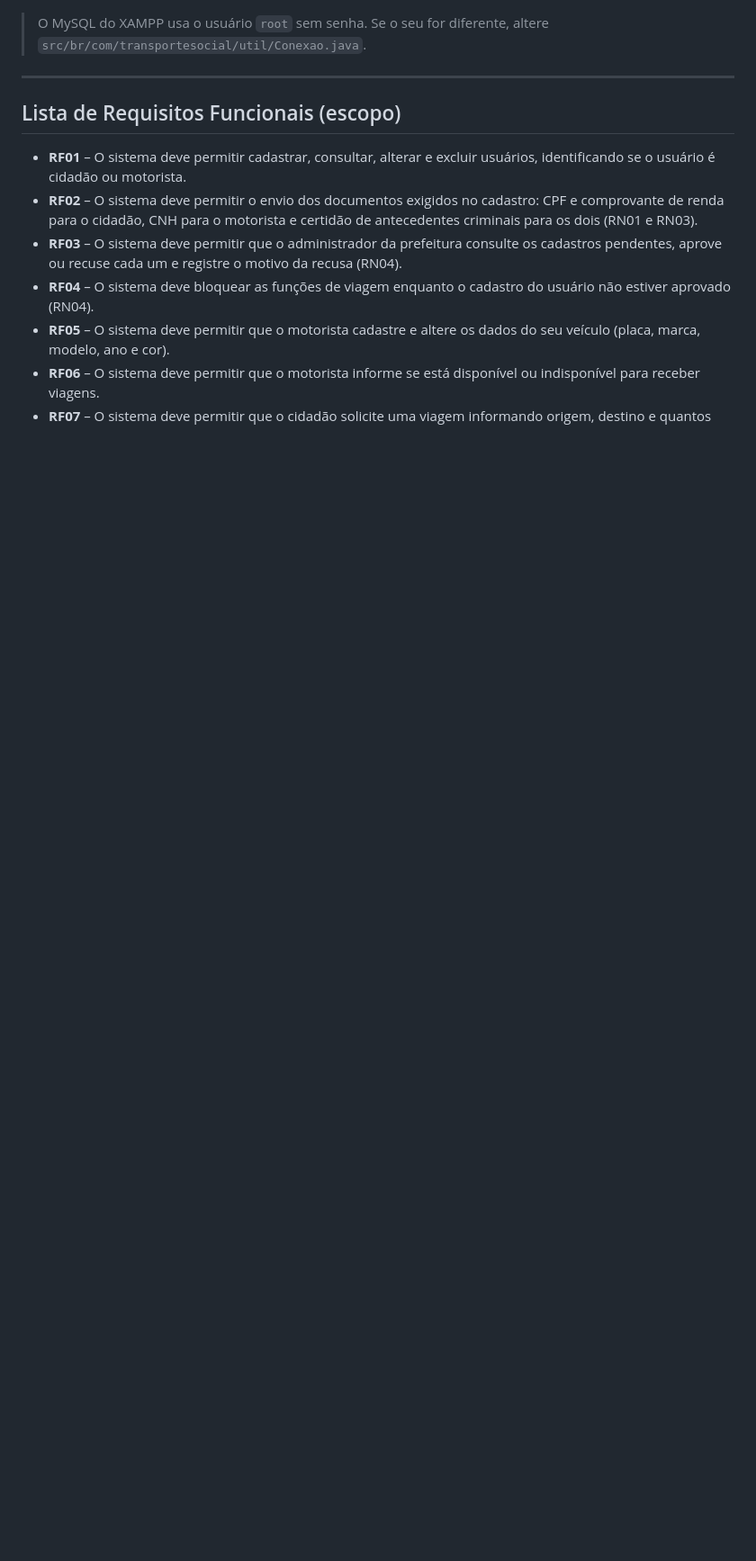
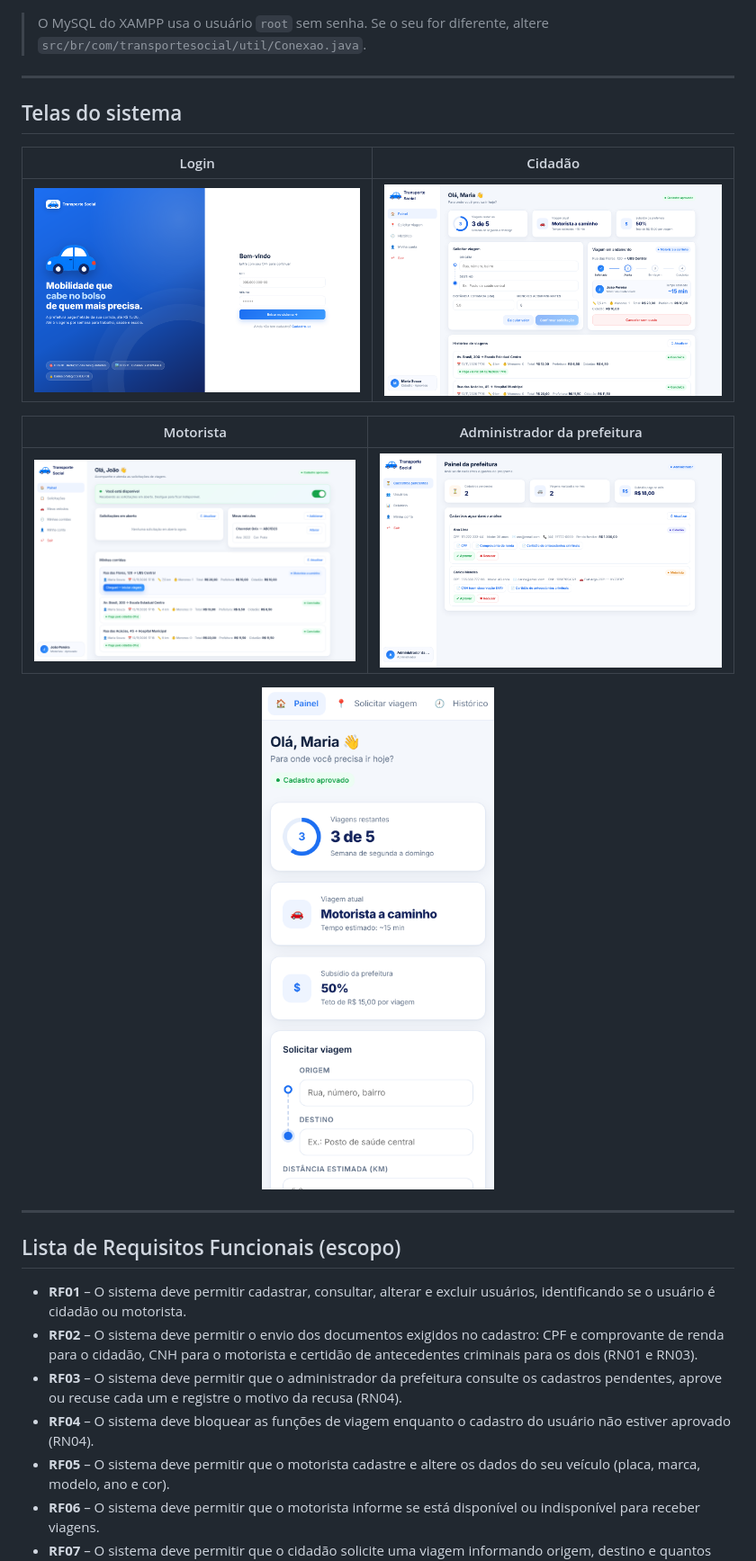
Before and after one commit to kenzowy/AEP-4-Semestre, a Markdown page: README.md, the part around one of its changes. Shown at 90% size. GitHub-like rendering; pictures changed too: docs/img/01-login.png (added), docs/img/02-cidadao.png (added), docs/img/03-motorista.png (added); blank space fills up the shorter version.

Commit message:
Atualiza README com status, telas do sistema e comandos para PowerShell

```diff
--- a/README.md
+++ b/README.md
@@ -42,4 +53,18 @@ java -cp "bin:lib/mysql-connector-j.jar" br.com.transportesocial.Main
 > O MySQL do XAMPP usa o usuário `root` sem senha. Se o seu for diferente, altere `src/br/com/transportesocial/util/Conexao.java`.
+
+---
+
+## Telas do sistema
+
+| Login | Cidadão |
+|---|---|
+| ![Tela de login](docs/img/01-login.png) | ![Painel do cidadão](docs/img/02-cidadao.png) |
+
+| Motorista | Administrador da prefeitura |
+|---|---|
+| ![Painel do motorista](docs/img/03-motorista.png) | ![Painel do administrador](docs/img/04-administrador.png) |
+
+<p align="center"><img src="docs/img/05-celular.png" alt="Sistema no celular" width="280"></p>
 
 ---
 
```
Also changed, not shown: other parts of README.md (+14 -2 lines).
